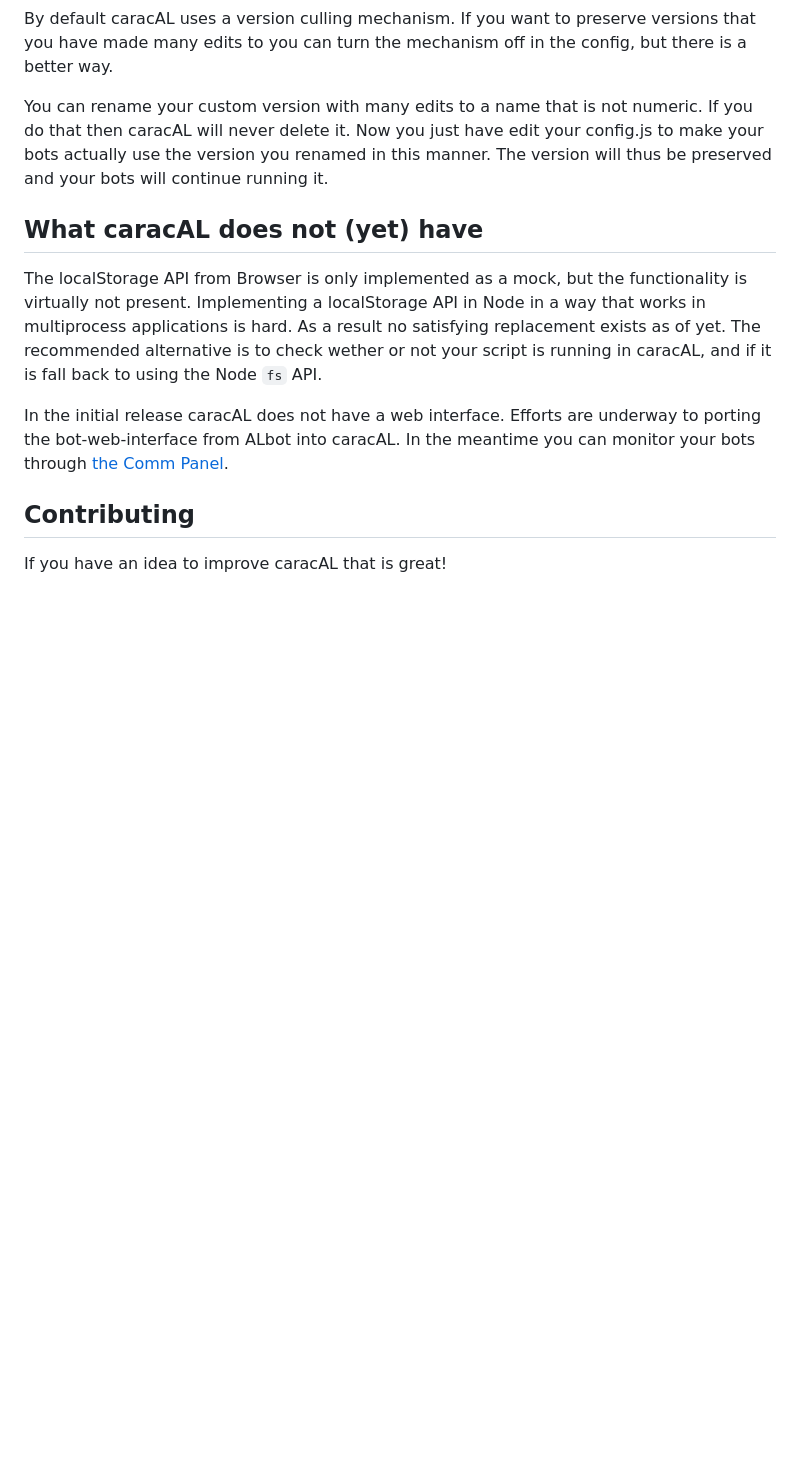
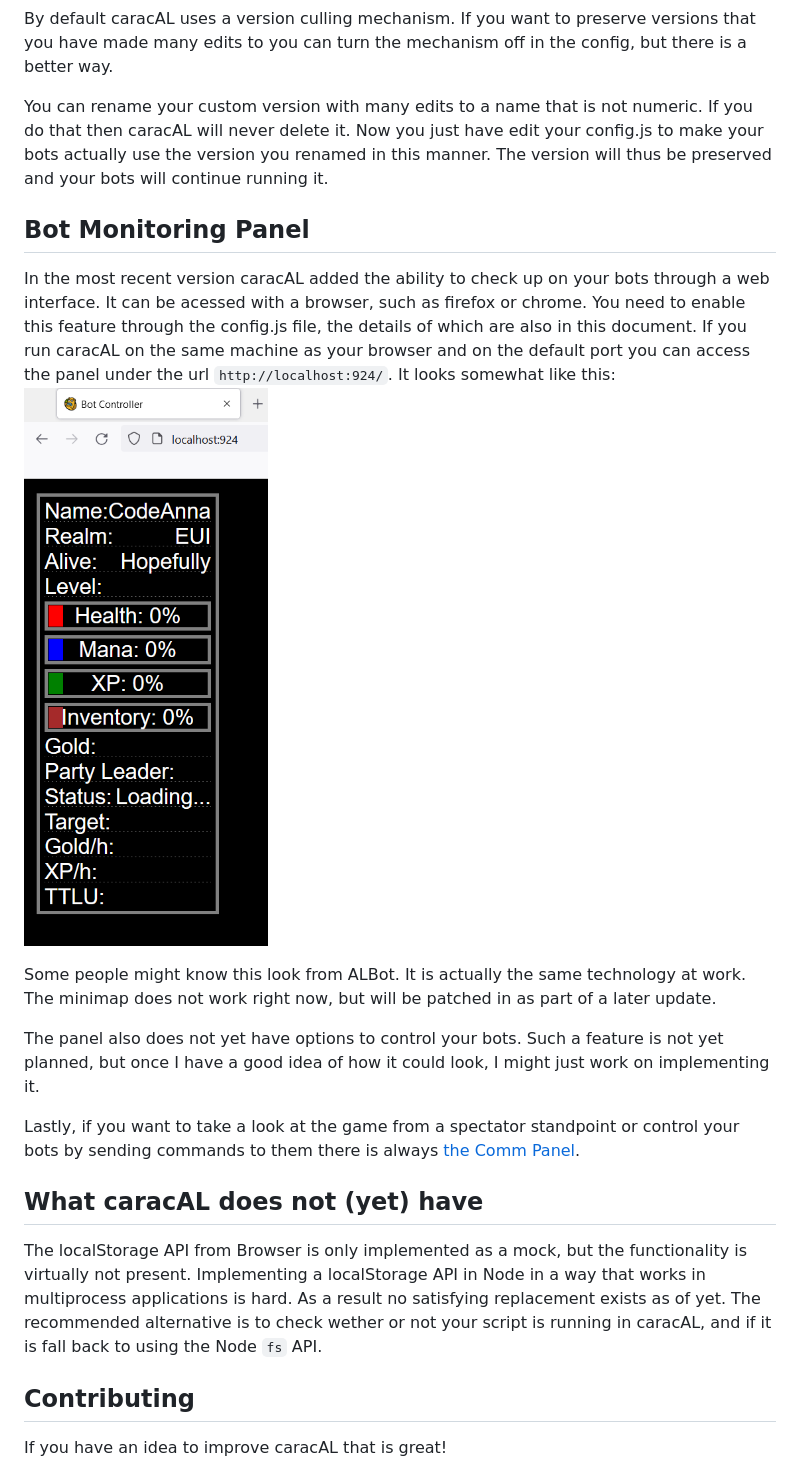
Before and after one commit to numbereself/caracAL, a Markdown page: README.md, the part around one of its changes. GitHub-like rendering; pictures changed too: presentation/bwi.png (added); blank space fills up the shorter version.

```diff
--- a/README.md
+++ b/README.md
@@ -146,14 +168,23 @@ By default caracAL uses a version culling mechanism. If you want to preserve ver
 
 You can rename your custom version with many edits to a name that is not numeric. If you do that then caracAL will never delete it. Now you just have edit your config.js to make your bots actually use the version you renamed in this manner. The version will thus be preserved and your bots will continue running it.
 
+## Bot Monitoring Panel
+
+In the most recent version caracAL added the ability to check up on your bots through a web interface. It can be acessed with a browser, such as firefox or chrome. You need to enable this feature through the config.js file, the details of which are also in this document. If you run caracAL on the same machine as your browser and on the default port you can access the panel under the url `http://localhost:924/`.
+It looks somewhat like this:
+![BWI Image](https://github.com/numbereself/caracAL/blob/bwi-branch/presentation/bwi.png?raw=true)
+
+Some people might know this look from ALBot. It is actually the same technology at work. The minimap does not work right now, but will be patched in as part of a later update.
+
+The panel also does not yet have options to control your bots. Such a feature is not yet planned, but once I have a good idea of how it could look, I might just work on implementing it.
+
+Lastly, if you want to take a look at the game from a spectator standpoint or control your bots by sending commands to them there is always [the Comm Panel](https://adventure.land/comm?scale=1 "The Comm Panel").
+
 ## What caracAL does not (yet) have
 
 The localStorage API from Browser is only implemented as a mock, but the functionality is virtually not present.
 Implementing a localStorage API in Node in a way that works in multiprocess applications is hard. As a result no satisfying replacement exists as of yet.
 The recommended alternative is to check wether or not your script is running in caracAL, and if it is fall back to using the Node `fs` API.
-
-In the initial release caracAL does not have a web interface. Efforts are underway to porting the bot-web-interface from ALbot into caracAL.
-In the meantime you can monitor your bots through [the Comm Panel](https://adventure.land/comm?scale=1 "The Comm Panel").
 
 ## Contributing
 
```
Also changed, not shown: other parts of README.md (+22 -0 lines), 7 other files.
